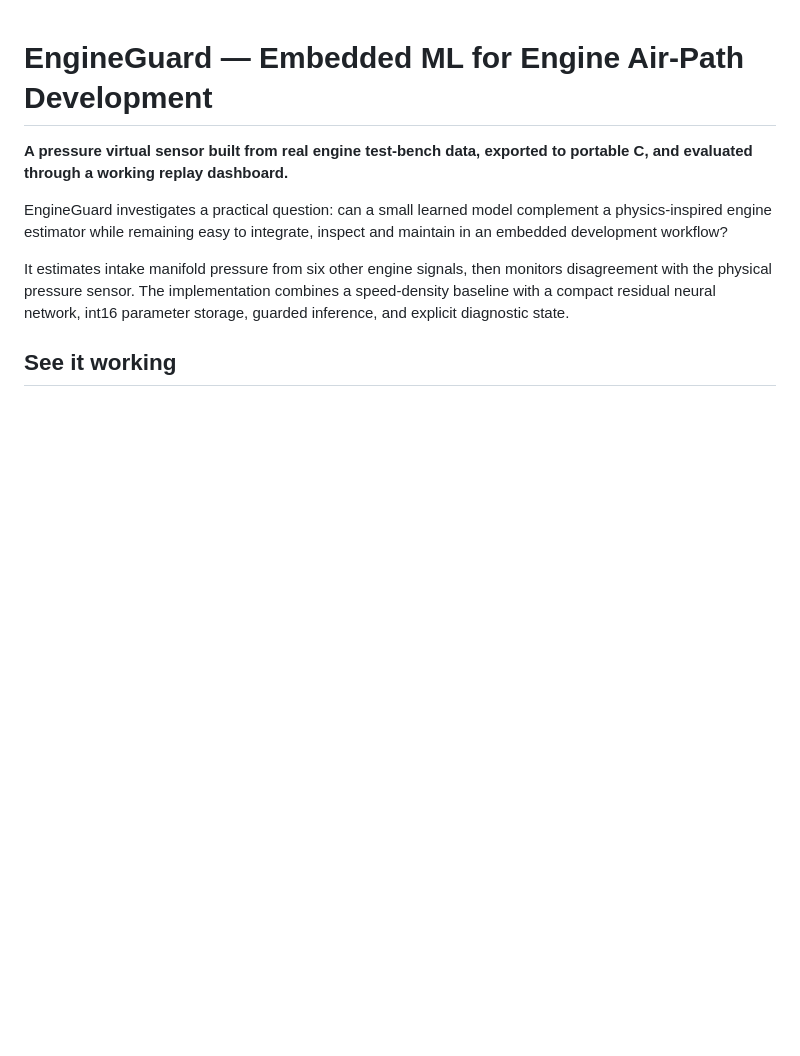
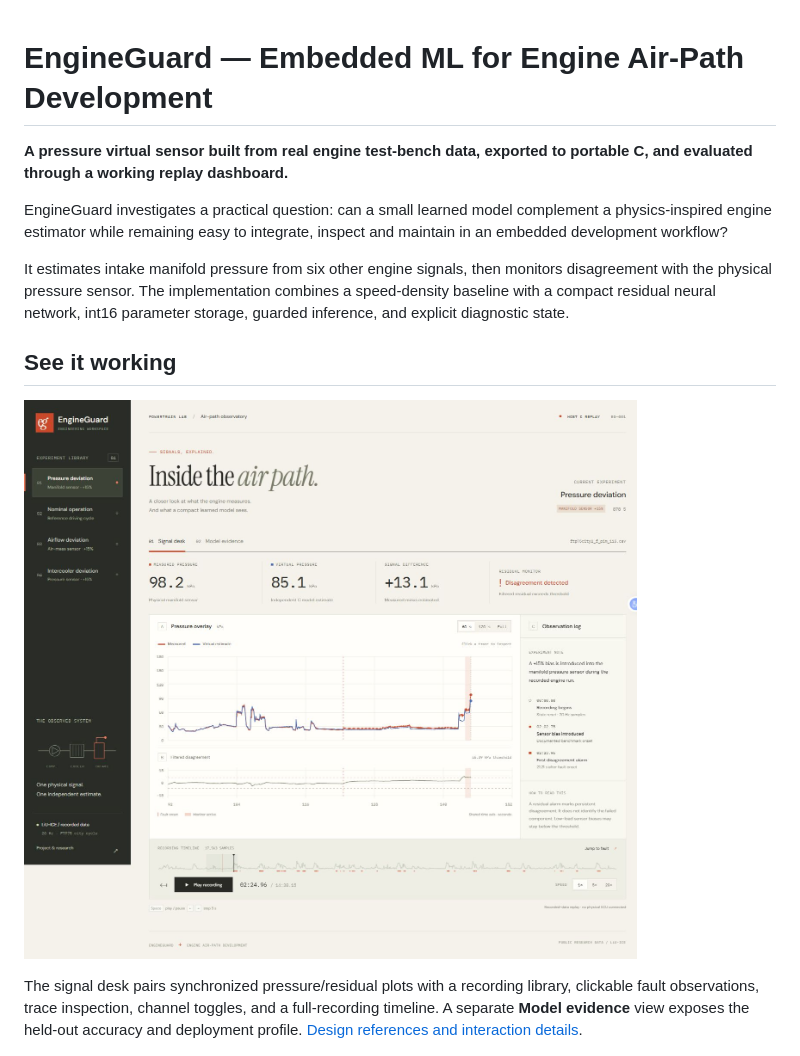
Before and after one commit to Pavan-amikula/engine-guard, a Markdown page: README.md, the part around the change. Rendered like a GitHub page; pictures changed too: media/dashboard.png (added); blank space fills up the shorter version.

```diff
--- a/README.md
+++ b/README.md
@@ -7,6 +7,10 @@ EngineGuard investigates a practical question: can a small learned model complem
 It estimates intake manifold pressure from six other engine signals, then monitors disagreement with the physical pressure sensor. The implementation combines a speed-density baseline with a compact residual neural network, int16 parameter storage, guarded inference, and explicit diagnostic state.
 
 ## See it working
+
+![Air-path observatory dashboard](media/dashboard.png)
+
+The signal desk pairs synchronized pressure/residual plots with a recording library, clickable fault observations, trace inspection, channel toggles, and a full-recording timeline. A separate **Model evidence** view exposes the held-out accuracy and deployment profile. [Design references and interaction details](docs/DASHBOARD_DESIGN.md).
 
 ![EngineGuard recorded fault demonstration](media/demo.gif)
 
```
Also changed, not shown: docs/DASHBOARD_DESIGN.md (added, +23 -0 lines), 3 other files.
